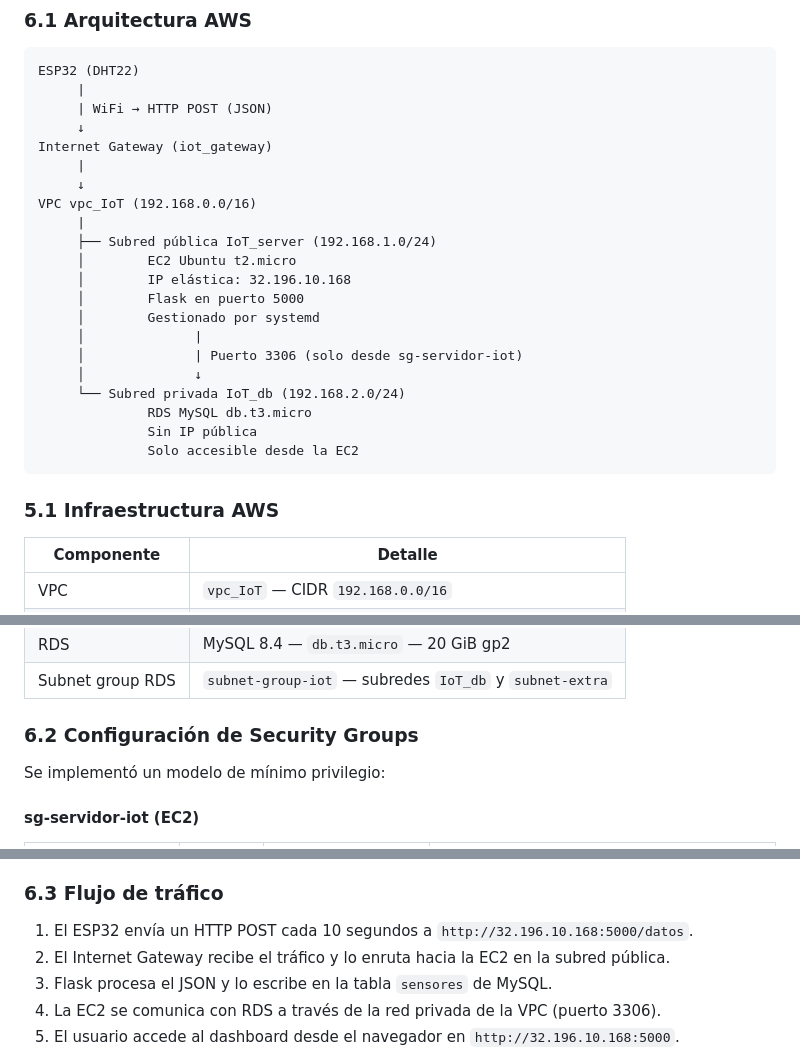
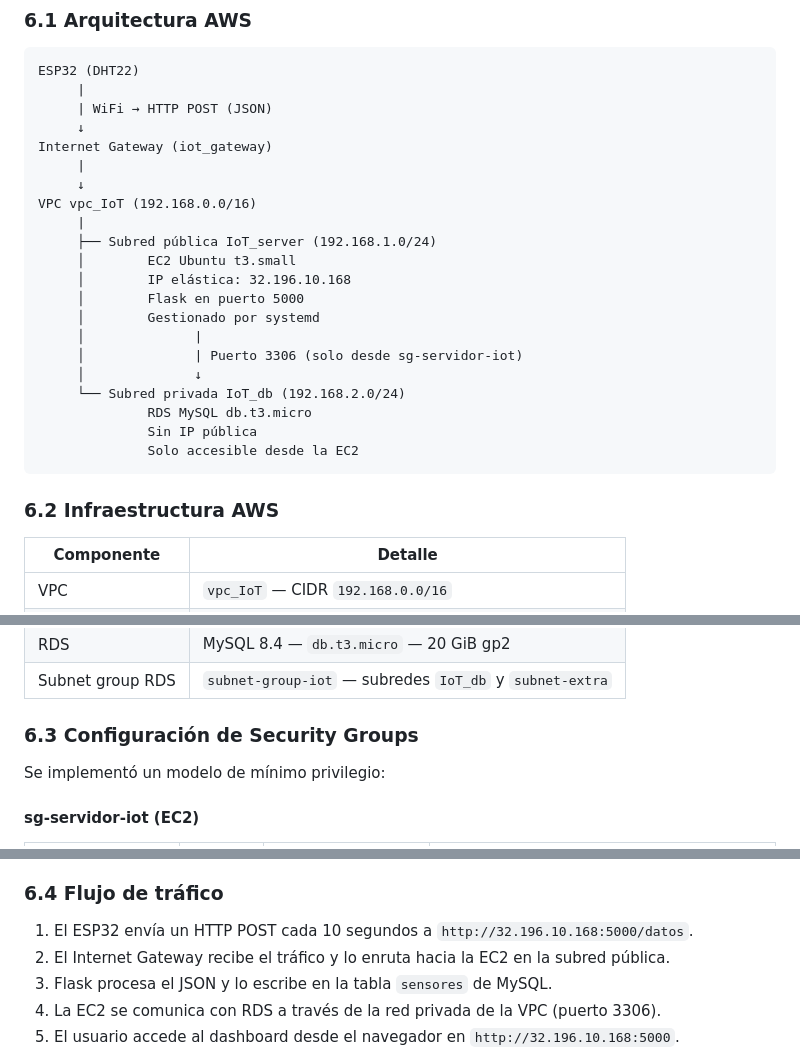
Before and after one commit to AdrianVR199/Cheese-Monitor, a Markdown page: README.md, 3 parts joined by grey strips. Rendered like a GitHub page.

Commit message:
Update section numbers in README

````diff
--- a/README.md
+++ b/README.md
@@ -133,7 +133,7 @@ Internet Gateway (iot_gateway)
 VPC vpc_IoT (192.168.0.0/16)
      |
      ├── Subred pública IoT_server (192.168.1.0/24)
-     │        EC2 Ubuntu t2.micro
+     │        EC2 Ubuntu t3.small
      │        IP elástica: 32.196.10.168
      │        Flask en puerto 5000
      │        Gestionado por systemd
@@ -146,7 +146,7 @@ VPC vpc_IoT (192.168.0.0/16)
               Solo accesible desde la EC2
 ```
 
-### 5.1 Infraestructura AWS
+### 6.2 Infraestructura AWS
 
 | Componente | Detalle |
 |---|---|
@@ -160,7 +160,7 @@ VPC vpc_IoT (192.168.0.0/16)
 | RDS | MySQL 8.4 — `db.t3.micro` — 20 GiB gp2 |
 | Subnet group RDS | `subnet-group-iot` — subredes `IoT_db` y `subnet-extra` |
 
-### 6.2 Configuración de Security Groups
+### 6.3 Configuración de Security Groups
 
 Se implementó un modelo de mínimo privilegio:
 
@@ -179,7 +179,7 @@ Se implementó un modelo de mínimo privilegio:
 
 Este diseño garantiza que la base de datos nunca sea accesible desde internet, solo desde la instancia EC2. Como nota adicional, Flask usa el puerto 5000 por defecto, si bien los puertos estándar web son el 80 y el 443, usarlos directamente con Flask requiere configuración adicional que va más allá del alcance de esta práctica. Para un despliegue en producción se añadiría una capa intermedia que gestione el tráfico en el puerto 80, pero para esta implementación académica el puerto 5000 es suficiente y funcional.
 
-### 6.3 Flujo de tráfico
+### 6.4 Flujo de tráfico
 
 1. El ESP32 envía un HTTP POST cada 10 segundos a `http://32.196.10.168:5000/datos`.
 2. El Internet Gateway recibe el tráfico y lo enruta hacia la EC2 en la subred pública.
````
Also changed, not shown: other parts of README.md (+2 -2 lines).
